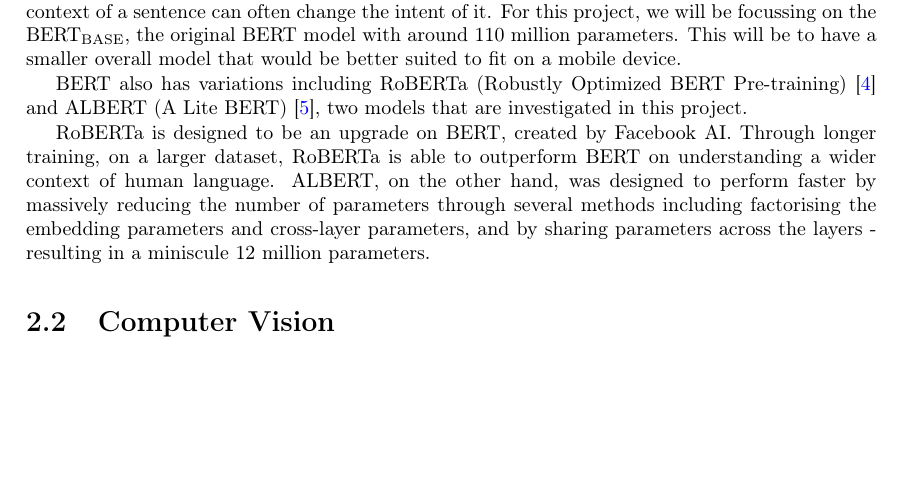
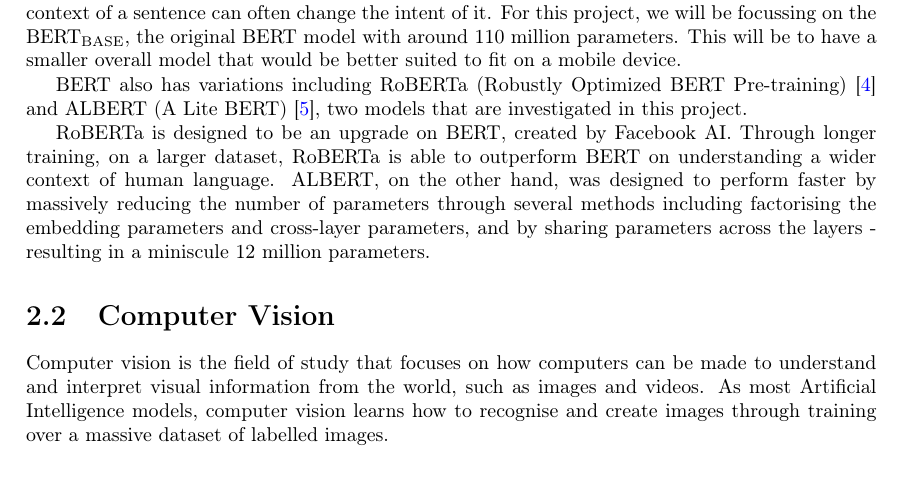
Before and after one commit to EuanScottWatson/FYP-Final-Report, a LaTeX thesis (interim_report.tex, which reads background/background.tex): part of page 5 of 10, cut so that both start at the same text, the shorter picture padded with empty space. Compiled offline with pdfLaTeX.

Commit message:
More of the lit review done

```diff
--- a/background/background.tex
+++ b/background/background.tex
@@ -20,6 +20,8 @@
 
 \section{Computer Vision}
 
+Computer vision is the field of study that focuses on how computers can be made to understand and interpret visual information from the world, such as images and videos. As most Artificial Intelligence models, computer vision learns how to recognise and create images through training over a massive dataset of labelled images.
+
 Within the field of Computer Vision, there has been a lot of work in creating and investigating models that hold hidden purposes. Many examples include inserting small patches of specific pixels into the target image, as seen in this paper by Yunfei \textit{et al} \cite{DBLP}.
 
 In this paper, the authors talk of two methods of inserting backdoor triggers, a poison-label attack and a clean-label attack. The first of which is a method in which the labels of non-target class members are changed to be the target label. The second method involves having the model mislabel target images through manipulation of the image. Many methods are easily detectable, for example distorting the image. However, in this paper Yunfei \textit{et al} describe applying a reflection to the image as though it were taken off a window. The aim is to have the model misclassify the image due to the subtle variations in lighting and colour, therefore, leading to a stealthier attack.
```
Also changed, not shown: interim_report.pdf.
